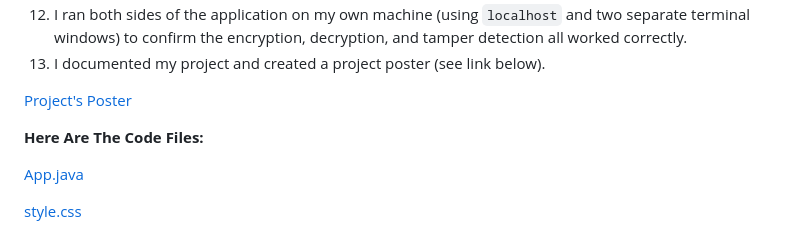
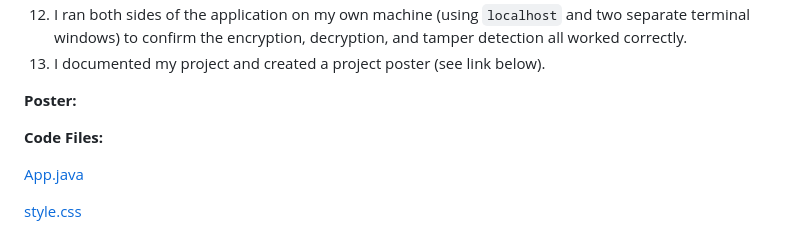
Before and after one commit to DorukKilic1/fablab-projects-portfolio, a Markdown page: DoDo’s Notion Website/JavaFX Project.md, the part around the change. GitHub-like rendering.

Commit message:
Update project documentation and links formatting

```diff
--- a/DoDo’s Notion Website/JavaFX Project.md
+++ b/DoDo’s Notion Website/JavaFX Project.md
@@ -15,9 +15,10 @@
 12) I ran both sides of the application on my own machine (using `localhost` and two separate terminal windows) to confirm the encryption, decryption, and tamper detection all worked correctly.
 13) I documented my project and created a project poster (see link below).
 
-<a href="JavaFX%20Project/JavaFX%20Projectfin.html" target="_blank"> Project's Poster</a>
+**Poster:**
+<a href="JavaFX%20Project/JavaFX%20Projectfin.html" target="_blank"></a>
 
-**Here Are The Code Files:**
+**Code Files:**
 
 [App.java](JavaFX%20Project/App.java)
 
```
